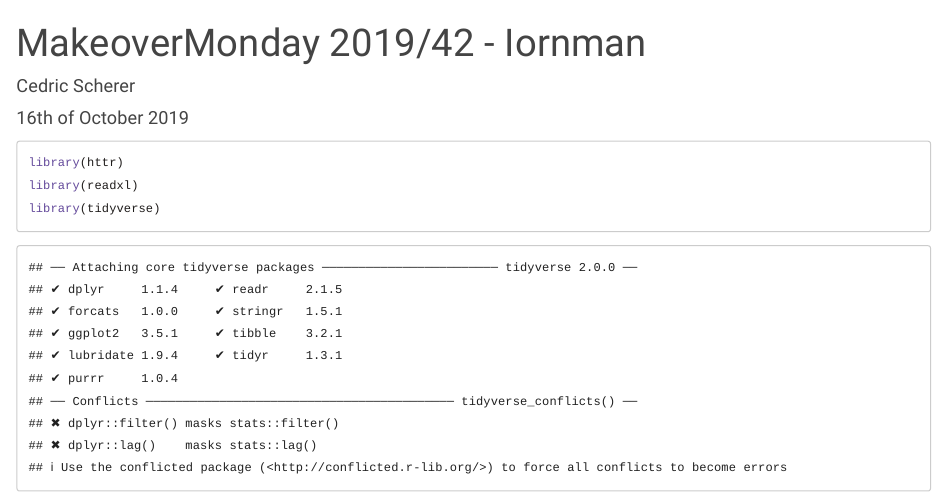
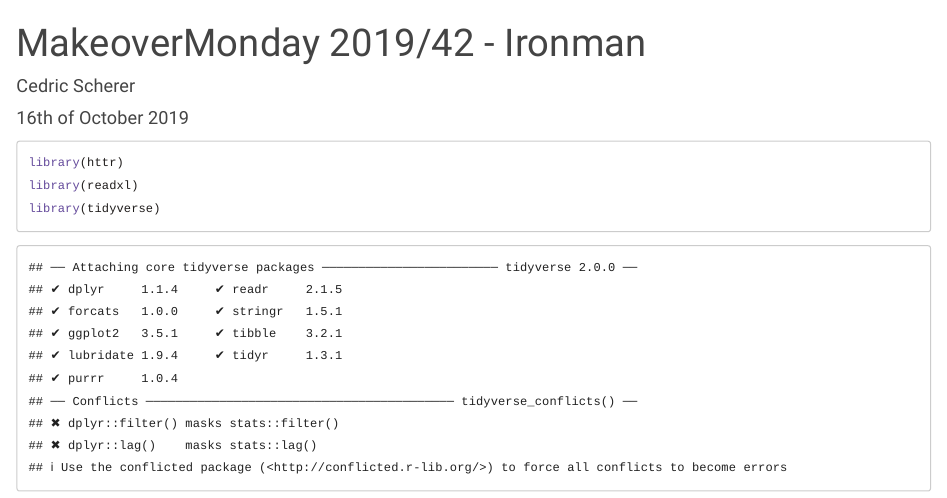
Before and after one commit to z3tt/MakeoverMonday, an R Markdown document (R/2019_42_ironman.Rmd): the page in a window 1100 px wide, from its top. Rendered offline with R 4.5, knitr and Pandoc, with nearby package versions; some code elsewhere in the file could not run offline; long lines of code are wrapped.

Commit message:
fix typo

```diff
--- a/R/2019_42_ironman.Rmd
+++ b/R/2019_42_ironman.Rmd
@@ -1,5 +1,5 @@
 ---
-title: "MakeoverMonday 2019/42 - Iornman"
+title: "MakeoverMonday 2019/42 - Ironman"
 author: "Cedric Scherer"
 date: "16th of October 2019"
 output:
```
